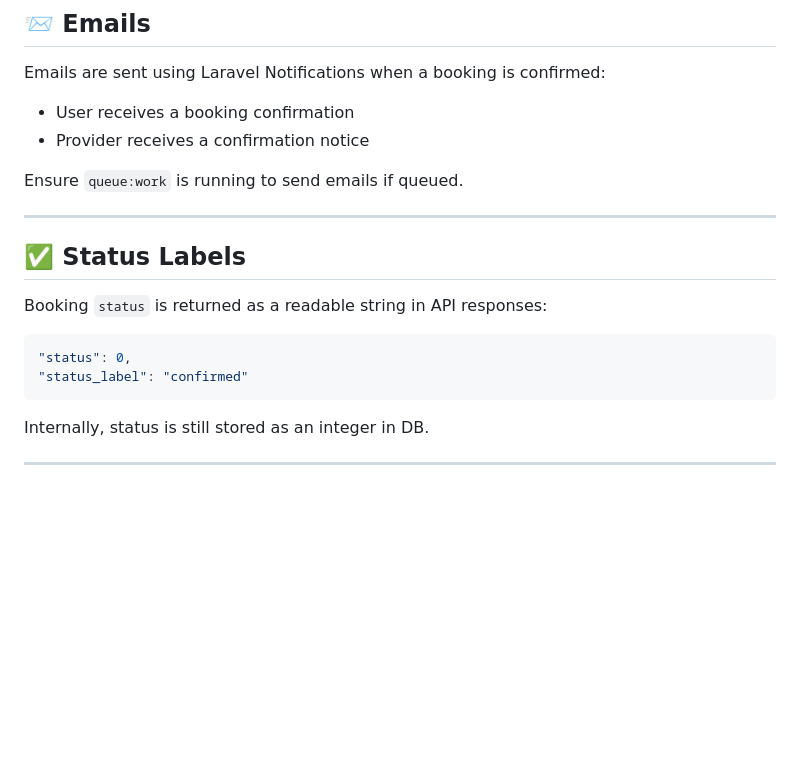
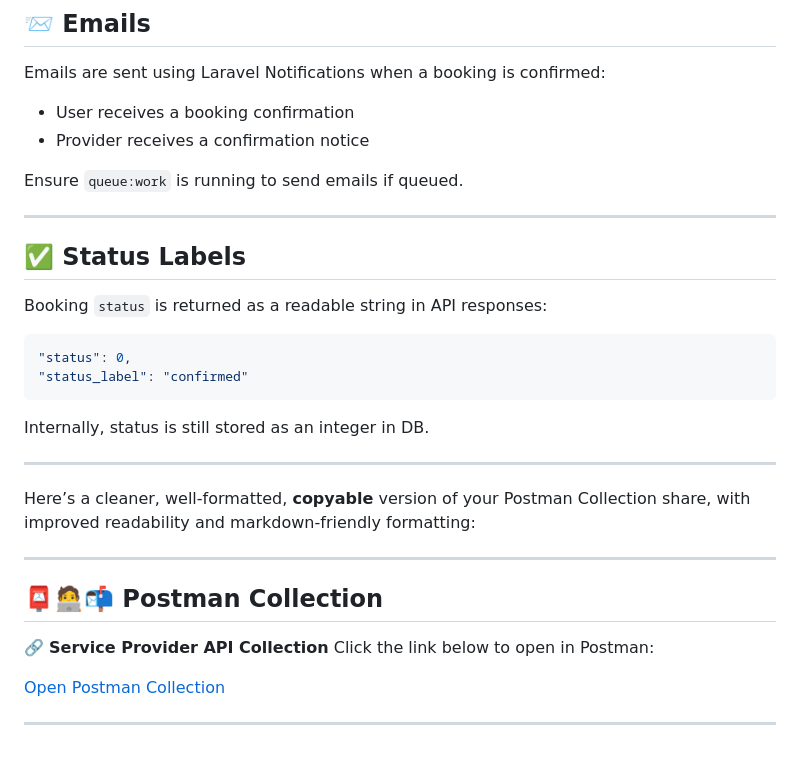
Before and after one commit to Mayank-016/Service-Provider, a Markdown page: README.md, the part around the change. Drawn GitHub-style; blank space fills up the shorter version.

Commit message:
feat: Updated Readme

```diff
--- a/README.md
+++ b/README.md
@@ -260,7 +260,6 @@ Emails are sent using Laravel Notifications when a booking is confirmed:
 Ensure `queue:work` is running to send emails if queued.
 
 ---
-
 ## ✅ Status Labels
 
 Booking `status` is returned as a readable string in API responses:
@@ -273,3 +272,15 @@ Booking `status` is returned as a readable string in API responses:
 Internally, status is still stored as an integer in DB.
 
 ---
+Here’s a cleaner, well-formatted, **copyable** version of your Postman Collection share, with improved readability and markdown-friendly formatting:
+
+---
+
+## 📮🧑‍💻📬 Postman Collection
+
+🔗 **Service Provider API Collection**
+Click the link below to open in Postman:
+
+[Open Postman Collection](https://www.postman.com/science-participant-50153919/service-provider-api/collection/uj16tiu/serviceprovider?action=share&creator=27419417&active-environment=27419417-73a2a75c-4452-449a-8a12-e4da055f1cf7)
+
+---
```
